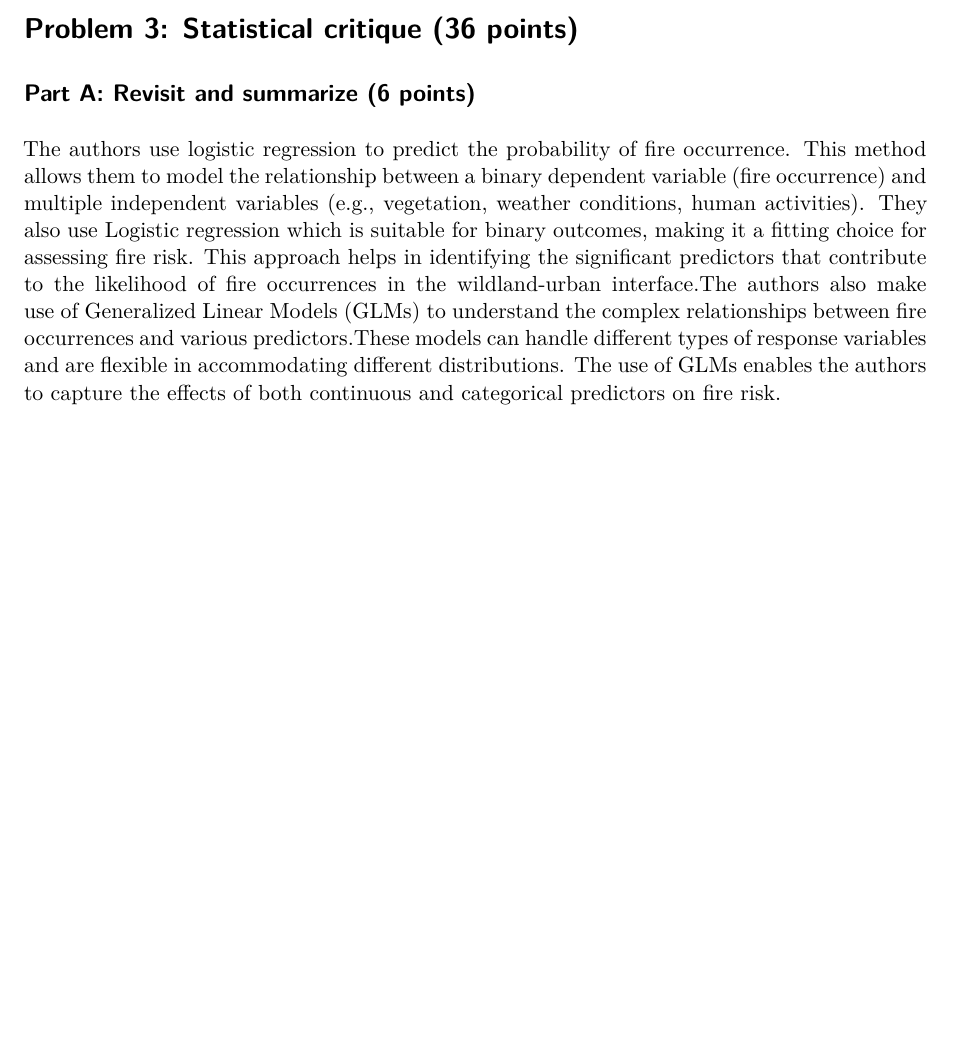
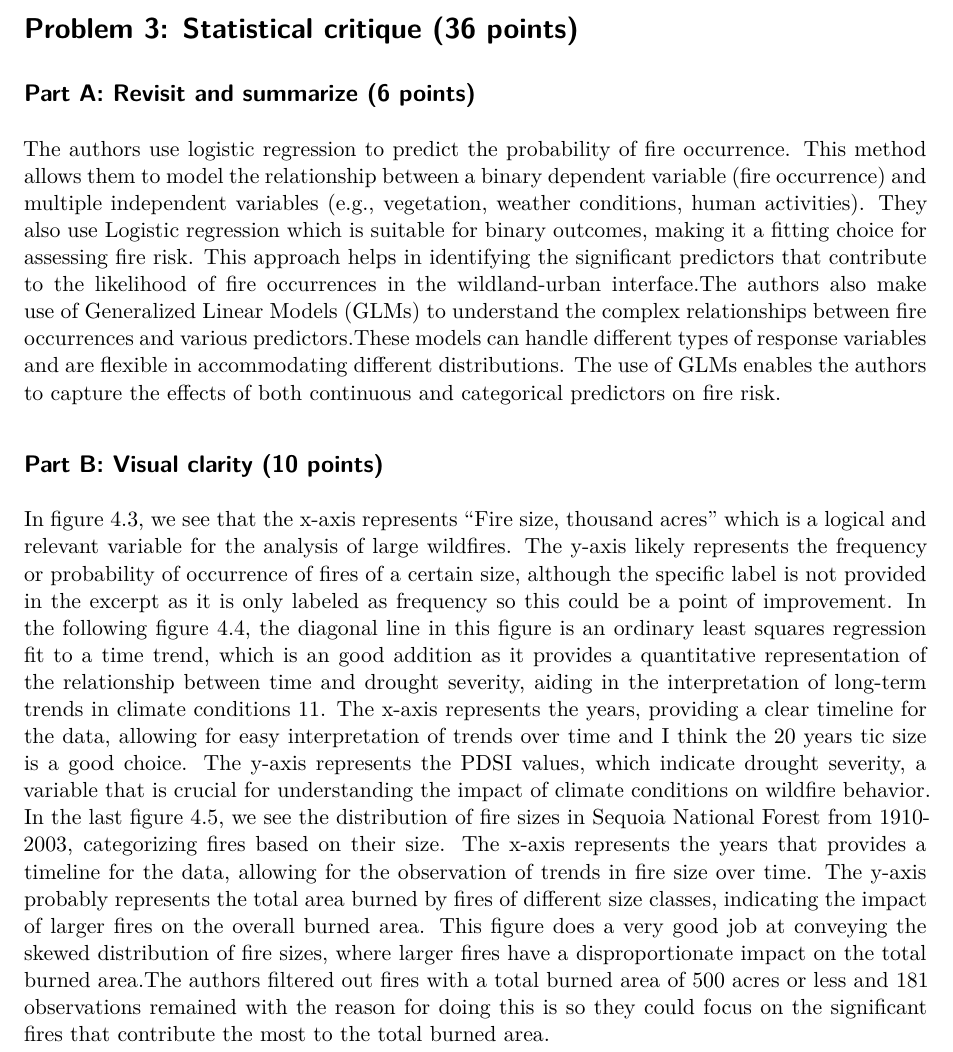
Before and after one commit to Mason-Buczek/Homework3, a Quarto document (Homework3_Final.qmd): part of page 8 of 8, cut so that both start at the same text, the shorter picture padded with empty space. Rendered offline with R 4.5, knitr and Pandoc in place of Quarto, then LaTeX, with nearby package versions; some code elsewhere in the file could not run offline; column names are cleaned by a stand-in for the janitor package.

Commit message:
Added Problem 3 Part B

```diff
--- a/Homework3_Final.qmd
+++ b/Homework3_Final.qmd
@@ -203,3 +203,7 @@ This piece shows the temporal changes over time of the combination of wearing a
 ## Part A: Revisit and summarize (6 points)
 
 The authors use logistic regression to predict the probability of fire occurrence. This method allows them to model the relationship between a binary dependent variable (fire occurrence) and multiple independent variables (e.g., vegetation, weather conditions, human activities). They also use Logistic regression which is suitable for binary outcomes, making it a fitting choice for assessing fire risk. This approach helps in identifying the significant predictors that contribute to the likelihood of fire occurrences in the wildland-urban interface.The authors also make use of Generalized Linear Models (GLMs) to understand the complex relationships between fire occurrences and various predictors.These models can handle different types of response variables and are flexible in accommodating different distributions. The use of GLMs enables the authors to capture the effects of both continuous and categorical predictors on fire risk.
+
+## Part B: Visual clarity (10 points)
+
+In figure 4.3, we see that the x-axis represents "Fire size, thousand acres" which is a logical and relevant variable for the analysis of large wildfires. The y-axis likely represents the frequency or probability of occurrence of fires of a certain size, although the specific label is not provided in the excerpt as it is only labeled as frequency so this could be a point of improvement. In the following figure 4.4, the diagonal line in this figure is an ordinary least squares regression fit to a time trend, which is an good addition as it provides a quantitative representation of the relationship between time and drought severity, aiding in the interpretation of long-term trends in climate conditions 11. The x-axis represents the years, providing a clear timeline for the data, allowing for easy interpretation of trends over time and I think the 20 years tic size is a good choice. The y-axis represents the PDSI values, which indicate drought severity, a variable that is crucial for understanding the impact of climate conditions on wildfire behavior. In the last figure 4.5, we see the distribution of fire sizes in Sequoia National Forest from 1910-2003, categorizing fires based on their size. The x-axis represents the years that provides a timeline for the data, allowing for the observation of trends in fire size over time. The y-axis probably represents the total area burned by fires of different size classes, indicating the impact of larger fires on the overall burned area. This figure does a very good job at conveying the skewed distribution of fire sizes, where larger fires have a disproportionate impact on the total burned area.The authors filtered out fires with a total burned area of 500 acres or less and 181 observations remained with the reason for doing this is so they could focus on the significant fires that contribute the most to the total burned area.
```
